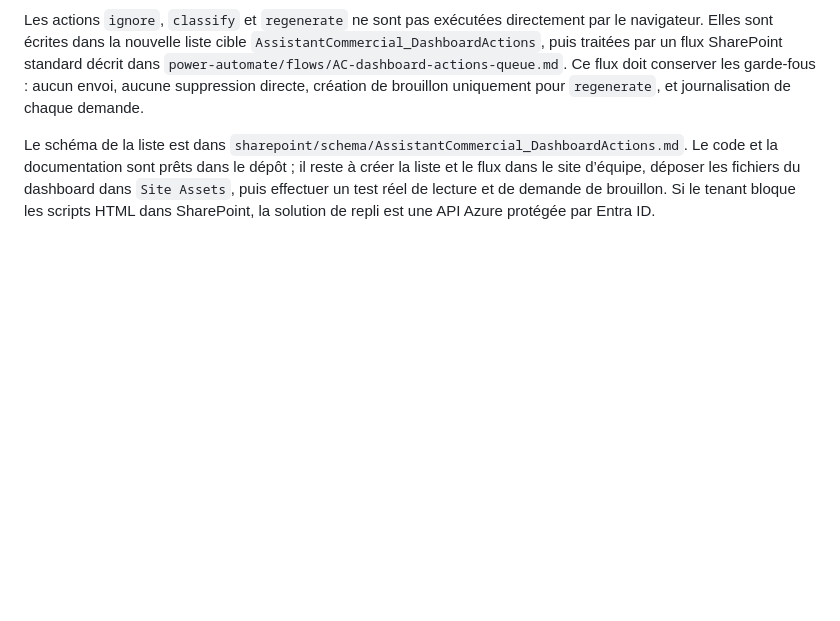
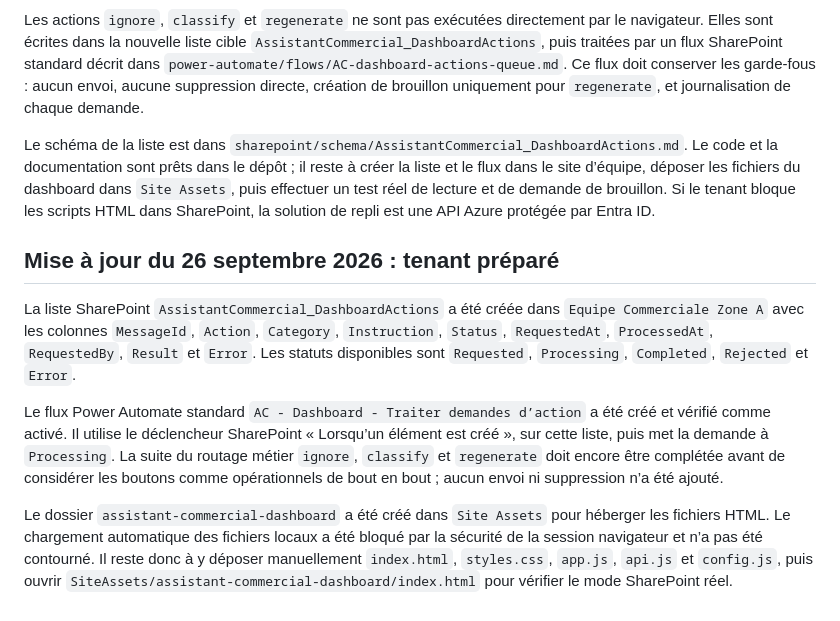
Before and after one commit to jed38630/Copilot-studio-assistant-commercial, a Markdown page: ETAT_REPRISE.md, the part around the change. GitHub-like rendering; blank space fills up the shorter version.

Commit message:
docs: record dashboard tenant setup

```diff
--- a/ETAT_REPRISE.md
+++ b/ETAT_REPRISE.md
@@ -179,3 +179,11 @@ Lorsque `dashboard/index.html` est hébergé dans le site `EquipeCommercialeZone
 Les actions `ignore`, `classify` et `regenerate` ne sont pas exécutées directement par le navigateur. Elles sont écrites dans la nouvelle liste cible `AssistantCommercial_DashboardActions`, puis traitées par un flux SharePoint standard décrit dans `power-automate/flows/AC-dashboard-actions-queue.md`. Ce flux doit conserver les garde-fous : aucun envoi, aucune suppression directe, création de brouillon uniquement pour `regenerate`, et journalisation de chaque demande.
 
 Le schéma de la liste est dans `sharepoint/schema/AssistantCommercial_DashboardActions.md`. Le code et la documentation sont prêts dans le dépôt ; il reste à créer la liste et le flux dans le site d’équipe, déposer les fichiers du dashboard dans `Site Assets`, puis effectuer un test réel de lecture et de demande de brouillon. Si le tenant bloque les scripts HTML dans SharePoint, la solution de repli est une API Azure protégée par Entra ID.
+
+## Mise à jour du 26 septembre 2026 : tenant préparé
+
+La liste SharePoint `AssistantCommercial_DashboardActions` a été créée dans `Equipe Commerciale Zone A` avec les colonnes `MessageId`, `Action`, `Category`, `Instruction`, `Status`, `RequestedAt`, `ProcessedAt`, `RequestedBy`, `Result` et `Error`. Les statuts disponibles sont `Requested`, `Processing`, `Completed`, `Rejected` et `Error`.
+
+Le flux Power Automate standard `AC - Dashboard - Traiter demandes d’action` a été créé et vérifié comme activé. Il utilise le déclencheur SharePoint « Lorsqu’un élément est créé », sur cette liste, puis met la demande à `Processing`. La suite du routage métier `ignore`, `classify` et `regenerate` doit encore être complétée avant de considérer les boutons comme opérationnels de bout en bout ; aucun envoi ni suppression n’a été ajouté.
+
+Le dossier `assistant-commercial-dashboard` a été créé dans `Site Assets` pour héberger les fichiers HTML. Le chargement automatique des fichiers locaux a été bloqué par la sécurité de la session navigateur et n’a pas été contourné. Il reste donc à y déposer manuellement `index.html`, `styles.css`, `app.js`, `api.js` et `config.js`, puis ouvrir `SiteAssets/assistant-commercial-dashboard/index.html` pour vérifier le mode SharePoint réel.
```
